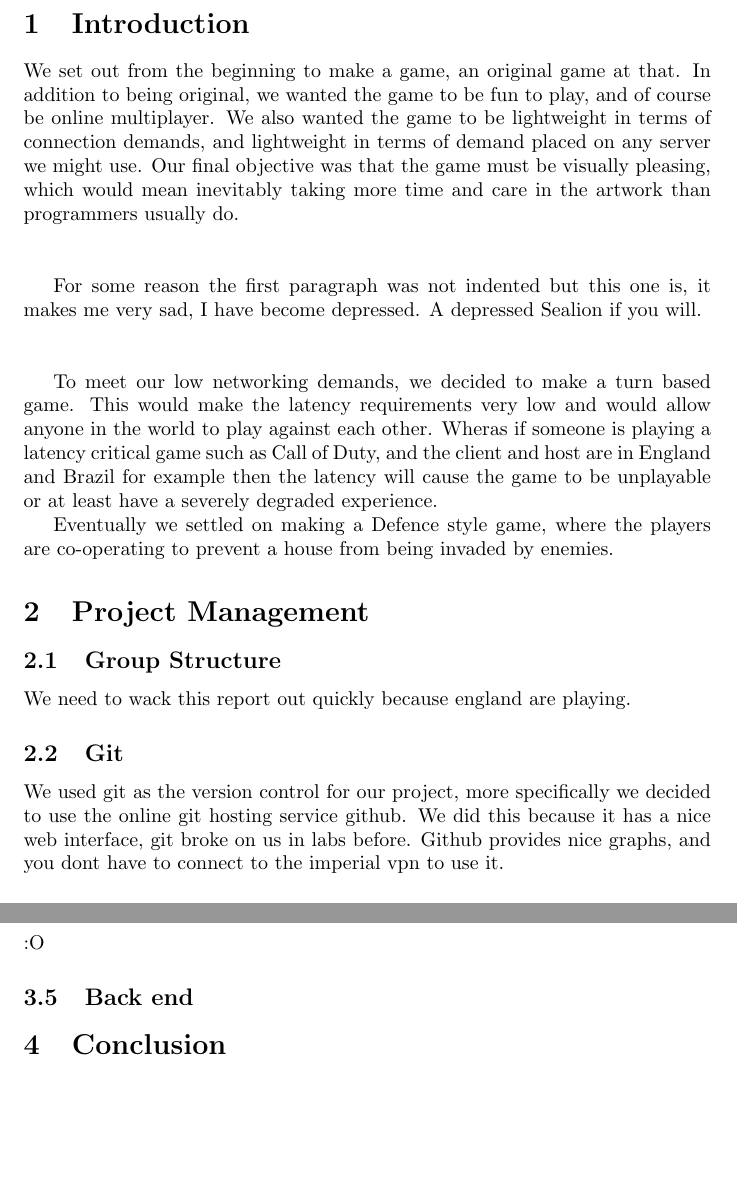
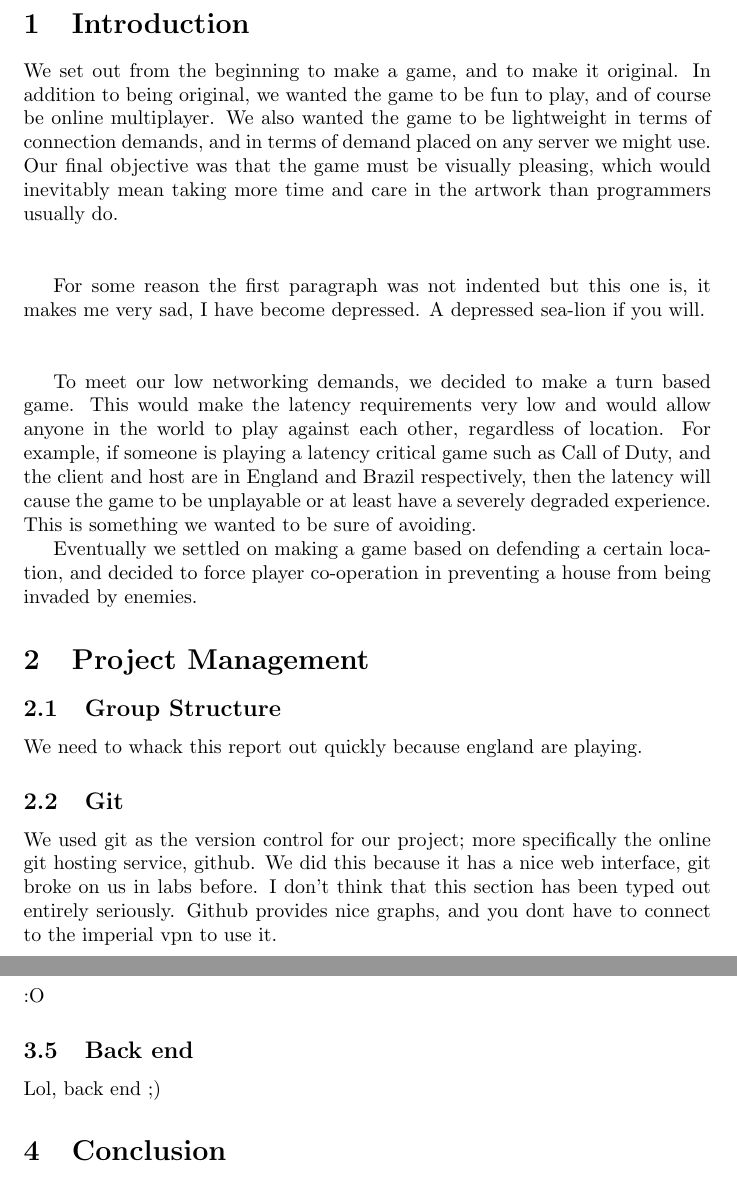
Before and after one commit to MilanMisak/Zombies, a LaTeX document (report.tex): two parts of pages 2 and 3 of 3, joined at a grey line, cut so that both start at the same text, the shorter picture padded with empty space. Compiled offline with pdfLaTeX.

Commit message:
neater intro? :)

```diff
--- a/report.tex
+++ b/report.tex
@@ -12,22 +12,22 @@
 \clearpage
 
 \section{Introduction}
-We set out from the beginning to make a game, an original game at that. In addition to being original, we wanted the game to be fun to play, and of course be online multiplayer. We also wanted the game to be lightweight in terms of connection demands, and lightweight in terms of demand placed on any server we might use. Our final objective was that the game must be visually pleasing, which would mean inevitably taking more time and care in the artwork than programmers usually do. \\ \\
+We set out from the beginning to make a game, and to make it original. In addition to being original, we wanted the game to be fun to play, and of course be online multiplayer. We also wanted the game to be lightweight in terms of connection demands, and in terms of demand placed on any server we might use. Our final objective was that the game must be visually pleasing, which would inevitably mean taking more time and care in the artwork than programmers usually do. \\ \\
 
-For some reason the first paragraph was not indented but this one is, it makes me very sad, I have become depressed. A depressed Sealion if you will. \\ \\
+For some reason the first paragraph was not indented but this one is, it makes me very sad, I have become depressed. A depressed sea-lion if you will. \\ \\
 
-To meet our low networking demands, we decided to make a turn based game. This would make the latency requirements very low and would allow anyone in the world to play against each other. Wheras if someone is playing a latency critical game such as Call of Duty, and the client and host are in England and Brazil for example then the latency will cause the game to be unplayable or at least have a severely degraded experience.
+To meet our low networking demands, we decided to make a turn based game. This would make the latency requirements very low and would allow anyone in the world to play against each other, regardless of location. For example, if someone is playing a latency critical game such as Call of Duty, and the client and host are in England and Brazil respectively, then the latency will cause the game to be unplayable or at least have a severely degraded experience. This is something we wanted to be sure of avoiding.
 
-Eventually we settled on making a Defence style game, where the players are co-operating to prevent a house from being invaded by enemies.
+Eventually we settled on making a game based on defending a certain location, and decided to force player co-operation in preventing a house from being invaded by enemies.
 
 
 
 
 \section{Project Management}
 \subsection{Group Structure}
-We need to wack this report out quickly because england are playing.
+We need to whack this report out quickly because england are playing.
 \subsection{Git}
-We used git as the version control for our project, more specifically we decided to use the online git hosting service github. We did this because it has a nice web interface, git broke on us in labs before. Github provides nice graphs, and you dont have to connect to the imperial vpn to use it.
+We used git as the version control for our project; more specifically the online git hosting service, github. We did this because it has a nice web interface, git broke on us in labs before. I don't think that this section has been typed out entirely seriously. Github provides nice graphs, and you dont have to connect to the imperial vpn to use it.
 \subsection{PivotalTracker}
 \subsection{Other tools}
 
@@ -39,6 +39,7 @@ Snails, and lots of them.
 \subsection{Front end}
 :O
 \subsection{Back end}
+Lol, back end ;)
 
 \section{Conclusion}
 In conclusion, we are the best.
```
